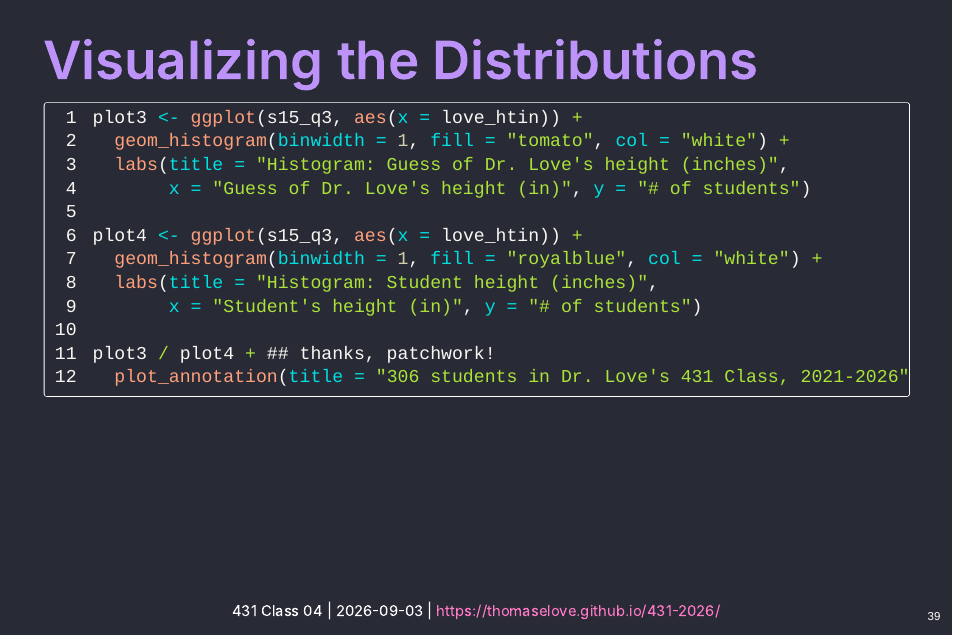
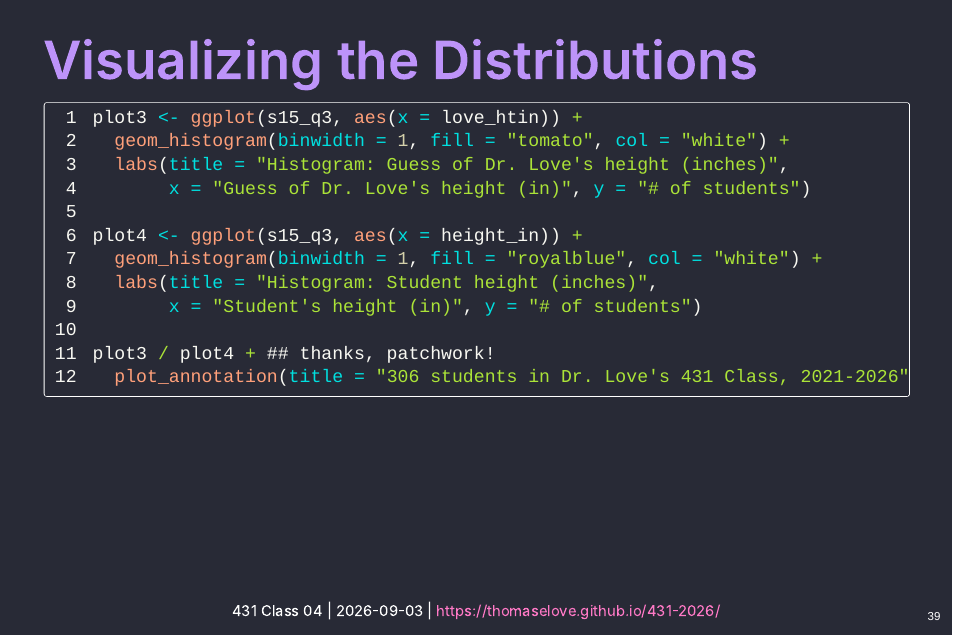
Before and after one commit to THOMASELOVE/431-slides-2026, a Quarto document (class04.qmd): page 39 of 56. The pictures show the output file class04.html that the author committed with the source, opened offline.

Commit message:
Class 4 slides 39-40 corrected.

```diff
--- a/class04.qmd
+++ b/class04.qmd
@@ -492,7 +492,7 @@ plot3 <- ggplot(s15_q3, aes(x = love_htin)) +
   labs(title = "Histogram: Guess of Dr. Love's height (inches)",
        x = "Guess of Dr. Love's height (in)", y = "# of students")
 
-plot4 <- ggplot(s15_q3, aes(x = love_htin)) +
+plot4 <- ggplot(s15_q3, aes(x = height_in)) +
   geom_histogram(binwidth = 1, fill = "royalblue", col = "white") +
   labs(title = "Histogram: Student height (inches)",
        x = "Student's height (in)", y = "# of students")
```
Also changed, not shown: class04.html, 1 other file.
